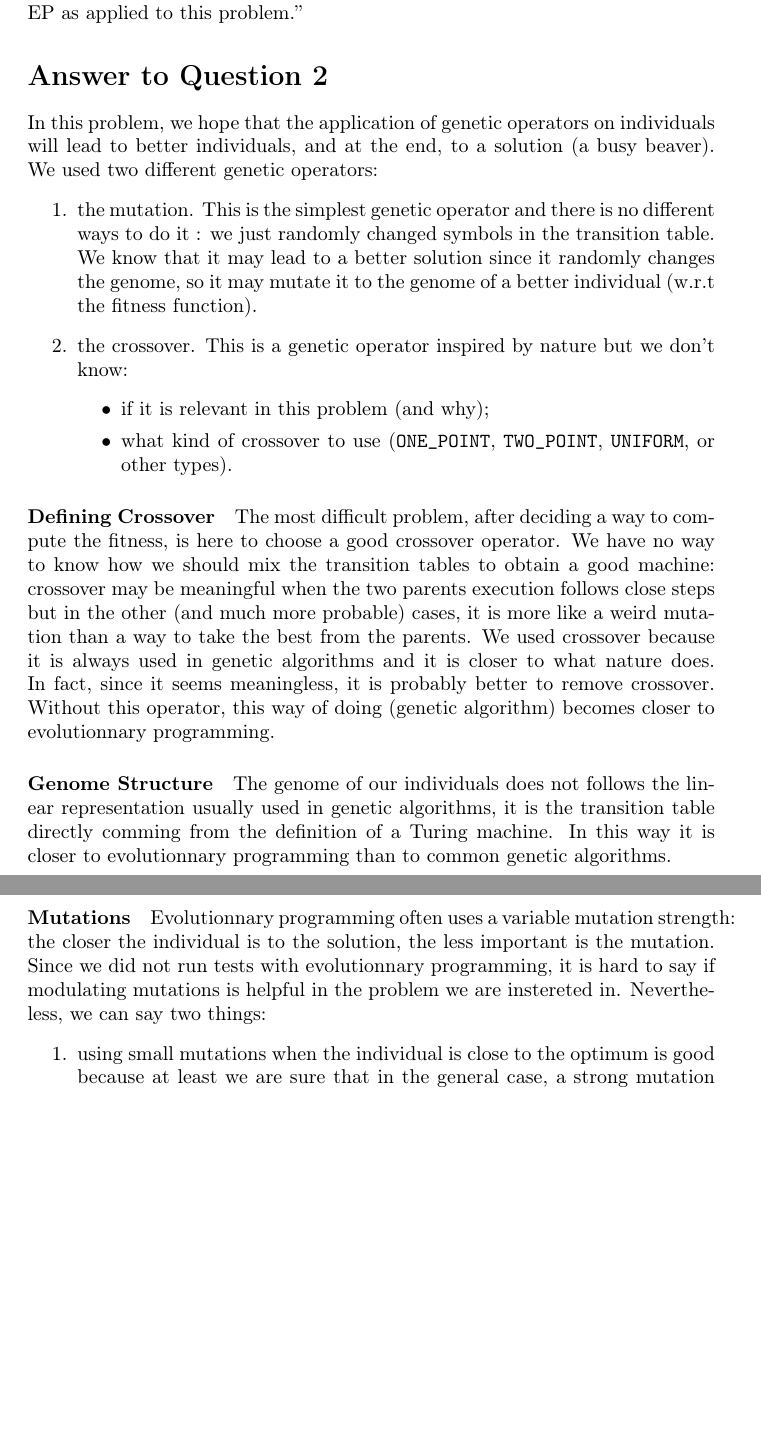
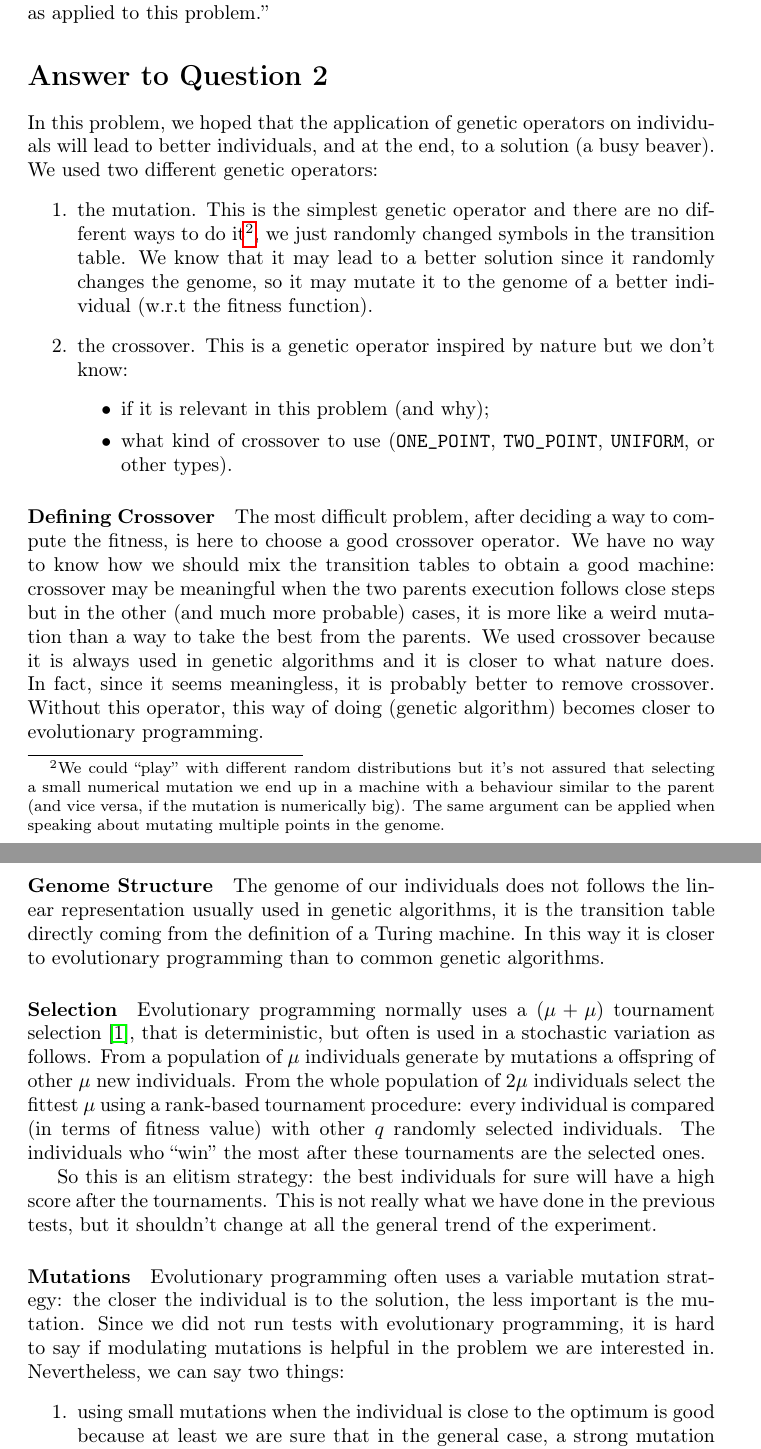
Before and after one commit to emmmile/machine-learning, a LaTeX document (reports/statistics.tex): two parts of pages 4 and 5 of 8 before the commit and two parts of pages 4 and 5 of 9 after it, joined at a grey line, cut so that both start at the same text, the shorter picture padded with empty space. Compiled offline with pdfLaTeX.

Commit message:
corrected some typos

```diff
--- a/reports/statistics.tex
+++ b/reports/statistics.tex
@@ -220,15 +220,15 @@ An interesting situation is shown in figure \ref{plot23stationary} (on page \pag
     promising area); at the same time, it makes designing a good
     crossover operator challenging. Evolutionary programming might be a
     better way to go here, especially since it doesn't use crossover
-    (just mutation) --- it would have been interesting to see a
+    (just mutation) -- it would have been interesting to see a
     discussion of the possible merits of EP as applied to this problem.''
 
 \section*{Answer to Question 2}
 
-In this problem, we hope that the application of genetic operators on individuals will lead to better individuals, and at the end, to a solution (a busy beaver).
+In this problem, we hoped that the application of genetic operators on individuals will lead to better individuals, and at the end, to a solution (a busy beaver).
 We used two different genetic operators:
 \begin{enumerate}
-\item the mutation. This is the simplest genetic operator and there is no different ways to do it : we just randomly changed symbols in the transition table. We know that it may lead to a better solution since it randomly changes the genome, so it may mutate it to the genome of a better individual (w.r.t\ the fitness function).
+\item the mutation. This is the simplest genetic operator and there are no different ways to do it\footnote{We could ``play'' with different random distributions but it's not assured that selecting a small numerical mutation we end up in a machine with a behaviour similar to the parent (and vice versa, if the mutation is numerically big). The same argument can be applied when speaking about mutating multiple points in the genome.}, we just randomly changed symbols in the transition table. We know that it may lead to a better solution since it randomly changes the genome, so it may mutate it to the genome of a better individual (w.r.t\ the fitness function).
 \item the crossover. This is a genetic operator inspired by nature but we don't know:
   \begin{itemize}
   \item if it is relevant in this problem (and why);
@@ -239,13 +239,19 @@ We used two different genetic operators:
 \paragraph{Defining Crossover}
 The most difficult problem, after deciding a way to compute the fitness, is here to choose a good crossover operator. We have no way to know how we should mix the transition tables to obtain a good machine: crossover may be meaningful when the two parents execution follows close steps but in the other (and much more probable) cases, it is more like a weird mutation than a way to take the best from the parents.
 We used crossover because it is always used in genetic algorithms and it is closer to what nature does. In fact, since it seems meaningless, it is probably better to remove crossover.
-Without this operator, this way of doing (genetic algorithm) becomes closer to evolutionnary programming.
+Without this operator, this way of doing (genetic algorithm) becomes closer to evolutionary programming.
 
 \paragraph{Genome Structure}
-The genome of our individuals does not follows the linear representation usually used in genetic algorithms, it is the transition table directly comming from the definition of a Turing machine. In this way it is closer to evolutionnary programming than to common genetic algorithms.
+The genome of our individuals does not follows the linear representation usually used in genetic algorithms, it is the transition table directly coming from the definition of a Turing machine. In this way it is closer to evolutionary programming than to common genetic algorithms.
+
+\paragraph{Selection}
+Evolutionary programming normally uses a $(\mu + \mu)$ tournament selection \cite{introtoec}, that is deterministic, but often is used in a stochastic variation as follows. From a population of $\mu$ individuals generate by mutations a offspring of other $\mu$ new individuals. From the whole population of $2\mu$ individuals select the fittest $\mu$ using a rank-based tournament procedure: every individual is compared (in terms of fitness value) with other $q$ randomly selected individuals. The individuals who ``win'' the most after these tournaments are the selected ones.
+
+So this is an elitism strategy: the best individuals for sure will have a high score after the tournaments. This is not really what we have done in the previous tests, but it shouldn't change at all the general trend of the experiment.
 
 \paragraph{Mutations}
-Evolutionnary programming often uses a variable mutation strength: the closer the individual is to the solution, the less important is the mutation. Since we did not run tests with evolutionnary programming, it is hard to say if modulating mutations is helpful in the problem we are instereted in. Nevertheless, we can say two things:
+Evolutionary programming often uses a variable mutation strategy: the closer the individual is to the solution, the less important is the mutation. Since we did not run tests with evolutionary programming, it is hard to say if modulating mutations is helpful in the problem we are interested in. Nevertheless, we can say two things:
+%I don't agree too much on this point. I'm quite sure that small mutations doesn't imply close fitness values (it is the point they asked us to clear): Joe said "and even small changes can make a strong contender into a weak one"..
 \begin{enumerate}
 \item using small mutations when the individual is close to the optimum is good because at least we are sure that in the general case, a strong mutation will not improve the fitness;
 \item using strong mutations when the individual is far away to the optimum can be seen as deleting the individual and randomly drawing a new one; in this way it operates an elitist selection which is good.
```
Also changed, not shown: reports/statistics.bib (added, +9 -0 lines), reports/statistics.tex (7 more changed lines).
